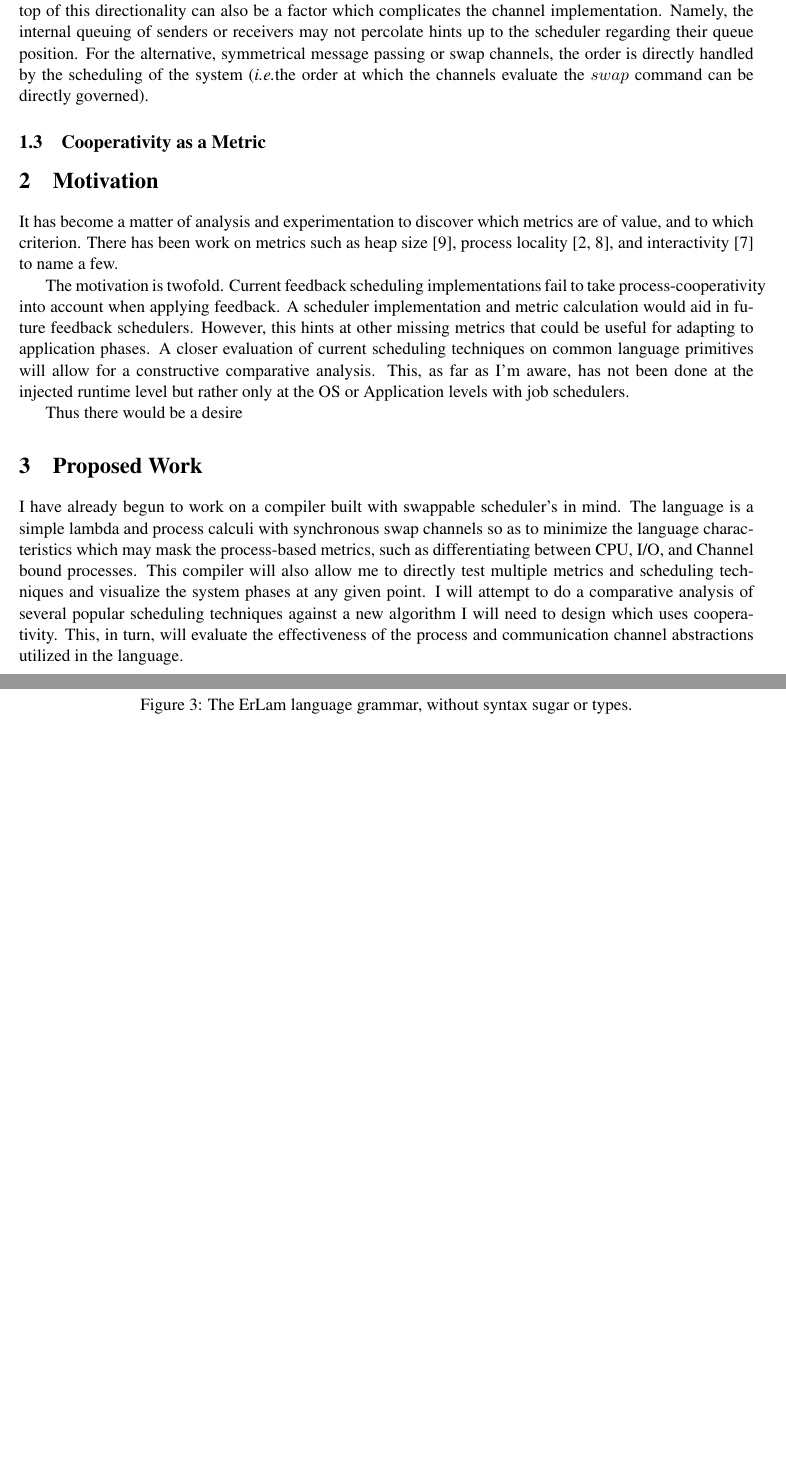
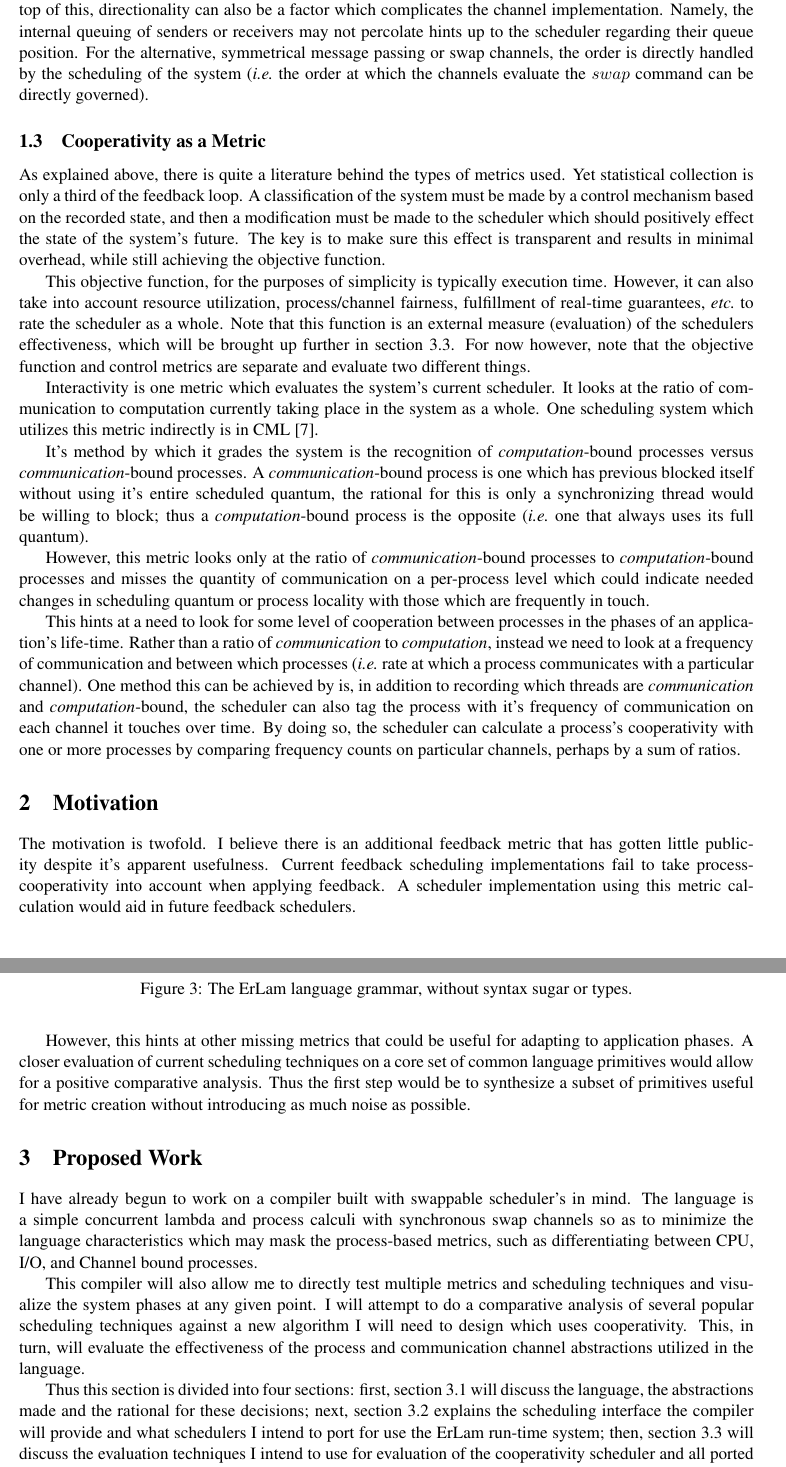
Before and after one commit to dstar4138/thesis_cooperativity, a LaTeX document (Proposal/proposal.tex): two parts of pages 4 and 5 of 7 before the commit and two parts of pages 4 and 5 of 8 after it, joined at a grey line, cut so that both start at the same text, the shorter picture padded with empty space. Compiled offline with pdfLaTeX.

Commit message:
Lots more updates. Not finished...

```diff
--- a/Proposal/proposal.tex
+++ b/Proposal/proposal.tex
@@ -15,7 +15,7 @@
 %         single-spaced text
 %      \end{singlespace}
 
-\documentclass[11pt,american]{article}
+\documentclass[11pt,american,draft]{article}
 \usepackage{fullpage}
 \usepackage{bbm}
 \usepackage{url}
@@ -23,7 +23,7 @@
 \usepackage{color}
 \usepackage{babel}
 \usepackage{times}
-\usepackage{graphicx}
+\usepackage[final]{graphicx}
 \usepackage{amssymb}
 \usepackage{lscape}
 \usepackage{verbatim}
@@ -34,7 +34,9 @@
 \usepackage{paralist} %% inline lists
 \usepackage{tikz,tikz-qtree}
 
+\pdfcompresslevel0 % Fix blurry JPGs
 \graphicspath{ {./pics/} }
+
 \begin{document}
 \thispagestyle{empty}
 \begin{center}
@@ -217,25 +223,50 @@ message channels \cite{}.%TODO: FIND A CITATION FOR ASYMMETRICAL PROOF: Show CML
 
-In terms of scheduling of synchronizing processes, order is now a factor that needs to be considered. On top of this
-directionality can also be a factor which complicates the channel implementation. Namely, the internal queuing of senders or
-receivers may not percolate hints up to the scheduler regarding their queue position. For the alternative, symmetrical message
-passing or swap channels, the order is directly handled by the scheduling of the system (\ie the order at which the channels
-evaluate the $swap$ command can be directly governed).
-
-%%%%%%TODO: MAKE THIS BETTER... IT NEEDS TO BE SAID AS IT LEADS TO MOTIVATION, BUT NO MOTIVATION IN THIS SECTION JUST BACKGROUND
-%However, there is a distinction which must be made between uni- and bi-directional channels in terms of process
-%operation. Or is it???? Part of the desired research is a study of channels with  uni- and bi-directionality. It is
-%obvious that middle-man can facilitate the
-%%%%%%%%%%%%%%%%%%%%%%%%%%%%%%%%%%%%%%%%%%%%%%%%%%%%%%%%%%%%%%%%%%%%%%%%%%%%%%%%%%%%%%%%%%%%%%%%%%%%%%%%%%%%%%%%%%%%%%%%%%%%%%%%
+Note, it is possible to simulate symmetrical message passing on asymmetrical message channels, but in terms of scheduling of
+synchronizing processes, order is now a factor that needs to be considered. On top of this, directionality can also be a factor
+which complicates the channel implementation. Namely, the internal queuing of senders or receivers may not percolate hints up to
+the scheduler regarding their queue position. For the alternative, symmetrical message passing or swap channels, the order is
+directly handled by the scheduling of the system (\ie~the order at which the channels evaluate the $swap$ command can be
+directly governed).
 
 \subsection{Cooperativity as a Metric}
 
+As explained above, there is quite a literature behind the types of metrics used. Yet statistical collection is
+only a third of the feedback loop. A classification of the system must be made by a control mechanism based on the
+recorded state, and then a modification must be made to the scheduler which should positively
+effect the state of the system's future. The key is to make sure this effect is transparent and results in minimal
+overhead, while still achieving the objective function.
 
-%However, this differs from capturing the cooperativity in that, while communication efficiency is important,
-% it misses the quantity of communication which could indicate needed changes in scheduling quantum.
+This objective function, for the purposes of simplicity is typically execution time. However, it can also take into
+account resource utilization, process/channel fairness, fulfillment of real-time guarantees, \etc~to rate the
+scheduler as a whole. Note that this function is an external measure (evaluation) of the schedulers effectiveness,
+which will be brought up further in section~\ref{sec:workevaluation}. For now however, note that the objective
+function and control metrics are separate and evaluate two different things.
 
+Interactivity is one metric which evaluates the system's current scheduler. It looks at the ratio of communication
+to computation currently taking place in the system as a whole. One scheduling system which utilizes this metric
+indirectly is in CML \cite{reppy1993concurrent}.
 
+It's method by which it grades the system is the recognition of {\em computation}-bound processes versus
+{\em communication}-bound processes. A {\em communication}-bound process is one which has previous blocked itself
+without using it's entire scheduled quantum, the rational for this is only a synchronizing thread would be willing
+to block; thus a {\em computation}-bound process is the opposite (\ie~one that always uses its full quantum).
 
+However, this metric looks only at the ratio of {\em communication}-bound processes to {\em computation}-bound
+processes and misses the quantity of communication on a per-process level which could indicate needed changes in
+scheduling quantum or process locality with those which are frequently in touch.
 
+This hints at a need to look for some level of cooperation between processes in the phases of an application's
+life-time. Rather than a ratio of {\em communication} to {\em computation}, instead we need to look at a
+frequency of communication and between which processes (\ie~rate at which a process communicates with a particular
+channel). One method this can be achieved by is, in addition to recording which threads are {\em communication} and
+{\em computation}-bound, the scheduler can also tag the process with it's frequency of communication on each
+channel it touches over time. By doing so, the scheduler can calculate a process's cooperativity with one or more
+processes by comparing frequency counts on particular channels, perhaps by a sum of ratios.
+
+%Thus for a decent generic definition, Abeliovich \cite{abeliovich2005empirical} defines positive cooperativity as:
+%\begin{quote}
+%A process involving multiple identical incremental steps, in which intermediate states are statistically underrepresented relative to a hypothetical standard system (null hypothesis) where the steps occur independently of each other. Likewise, a definition of negative cooperativity would be a process involving multiple identical incremental steps, in which the intermediate states are overrepresented relative to a hypothetical standard state in which individual steps occur independently.
+%\end{quote}
 
 \section{Motivation}
 %%TODO:
@@ -244,19 +275,16 @@ evaluate the $swap$ command can be directly governed).
 %% - Metric calculation and scheduler comparisons have yet to have a good framework implementation for doing so.
 %%
 
+The motivation is twofold. I believe there is an additional feedback metric that has gotten little publicity
+despite it's apparent usefulness. Current feedback scheduling implementations fail to take process-cooperativity
+into account when applying feedback. A scheduler implementation using this metric calculation would aid in future
+feedback schedulers.
 
-It has become a matter of analysis and experimentation to discover which metrics are of value, and to which criterion.
-There has been work on metrics such as heap size \cite{white2012automated}, process locality
-\cite{debattista2002cache,ritson2012multicore}, and interactivity \cite{reppy1993concurrent} to name a few.
+However, this hints at other missing metrics that could be useful for adapting to
+application phases. A closer evaluation of current scheduling techniques on a core set of common language
+primitives would allow for a positive comparative analysis. Thus the first step would be to synthesize a subset
+of primitives useful for metric creation without introducing as much noise as possible.
 
-The motivation is twofold. Current feedback scheduling implementations fail to take process-cooperativity
-into account when applying feedback. A scheduler implementation and metric calculation would aid in future
-feedback schedulers. However, this hints at other missing metrics that could be useful for adapting to
-application phases. A closer evaluation of current scheduling techniques on common language primitives
-will allow for a constructive comparative analysis. This, as far as I'm aware, has not been done at the
-injected runtime level but rather only at the OS or Application levels with job schedulers.
-
-Thus there would be a desire
 
 \section{Proposed Work} % Solution Design and Implementation
 %%TODO:
@@ -288,10 +316,17 @@ Thus there would be a desire
 
 
 I have already begun to work on a compiler built with swappable scheduler's in mind. The language
-is a simple lambda and process calculi with synchronous swap channels so as to minimize the language
-characteristics which may mask the process-based metrics, such as differentiating between CPU, I/O,
-and Channel bound processes. This compiler will also allow me to directly test multiple metrics and
-scheduling techniques and visualize the system phases at any given point. I will attempt to do a
-comparative analysis of several popular scheduling techniques against a new algorithm I will need to design
-which uses cooperativity. This, in turn, will evaluate the effectiveness of the process and communication
-channel abstractions utilized in the language.
+is a simple concurrent lambda and process calculi with synchronous swap channels so as to minimize
+the language characteristics which may mask the process-based metrics, such as differentiating between CPU, I/O,
+and Channel bound processes.
+
+This compiler will also allow me to directly test multiple metrics and scheduling techniques and visualize the
+system phases at any given point. I will attempt to do a comparative analysis of several popular scheduling
+techniques against a new algorithm I will need to design which uses cooperativity. This, in turn, will evaluate
+the effectiveness of the process and communication channel abstractions utilized in the language.
+
+Thus this section is divided into four sections: first, section~\ref{sec:erlamlang} will discuss the language, the
+abstractions made and the rational for these decisions; next, section~\ref{sec:schedwork} explains the scheduling
+interface the compiler will provide and what schedulers I intend to port for use the ErLam run-time system; then,
+section~\ref{sec:workevaluation} will discuss the evaluation techniques I intend to use for evaluation of the
+cooperativity scheduler and all ported schedulers; finally, section~\ref{sec:outcomes} will finalize what the
```
Also changed, not shown: Proposal/proposal.bib (+11 -0 lines), Preproposal/Makefile, Proposal/DeanAlexanderProposal.pdf, Proposal/Makefile, Proposal/proposal.tex (83 more changed lines).
